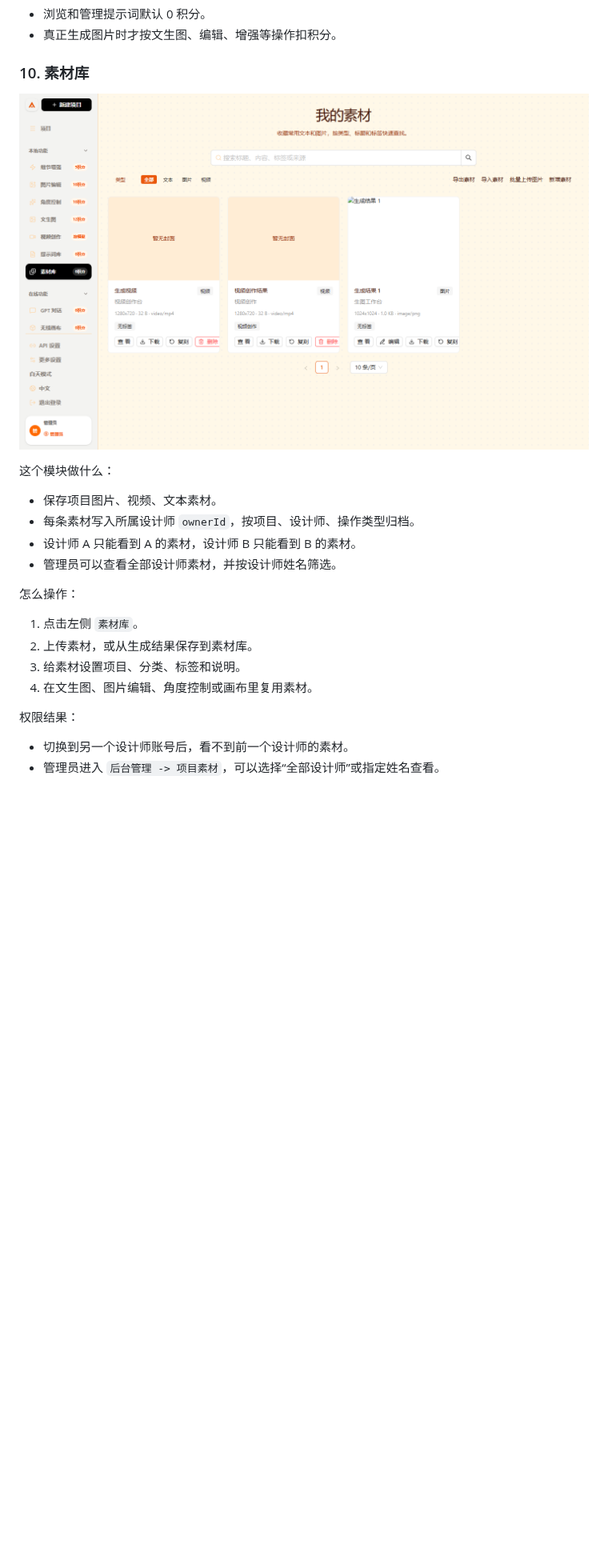
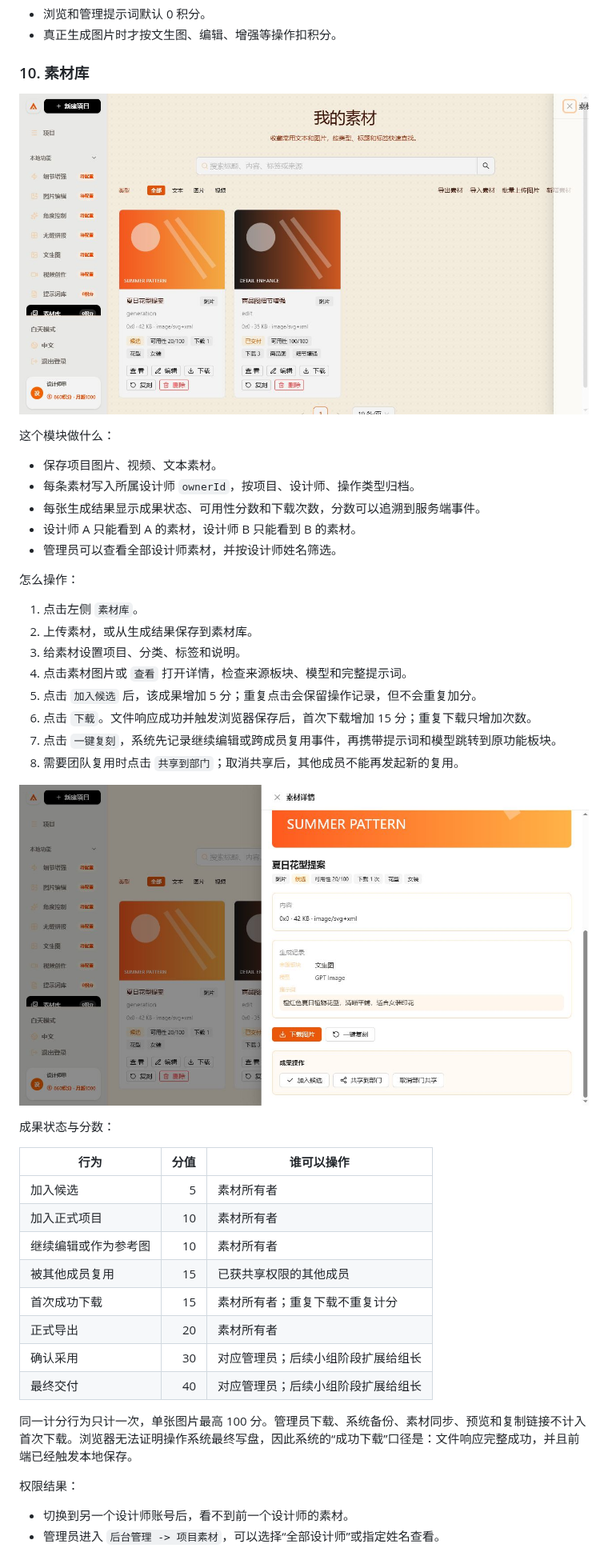
Before and after one commit to Jizhidemu52/Vincent-s-Canvas, a Markdown page: README.md, the part around one of its changes. Shown at 80% size. Drawn GitHub-style; pictures changed too: docs/assets/github/asset-usability-actions.png (added), docs/assets/github/asset-usability-library.png (added); blank space fills up the shorter version.

Commit message:
feat: add traceable asset outcome events

```diff
--- a/README.md
+++ b/README.md
@@ -348,12 +348,13 @@ http://localhost:3000/login
 
 ### 10. 素材库
 
-![素材库](docs/assets/github/asset-library.png)
+![带成果状态的素材库](docs/assets/github/asset-usability-library.png)
 
 这个模块做什么：
 
 - 保存项目图片、视频、文本素材。
 - 每条素材写入所属设计师 `ownerId`，按项目、设计师、操作类型归档。
+- 每张生成结果显示成果状态、可用性分数和下载次数，分数可以追溯到服务端事件。
 - 设计师 A 只能看到 A 的素材，设计师 B 只能看到 B 的素材。
 - 管理员可以查看全部设计师素材，并按设计师姓名筛选。
 
@@ -362,7 +363,28 @@ http://localhost:3000/login
 1. 点击左侧 `素材库`。
 2. 上传素材，或从生成结果保存到素材库。
 3. 给素材设置项目、分类、标签和说明。
-4. 在文生图、图片编辑、角度控制或画布里复用素材。
+4. 点击素材图片或 `查看` 打开详情，检查来源板块、模型和完整提示词。
+5. 点击 `加入候选` 后，该成果增加 5 分；重复点击会保留操作记录，但不会重复加分。
+6. 点击 `下载`。文件响应成功并触发浏览器保存后，首次下载增加 15 分；重复下载只增加次数。
+7. 点击 `一键复刻`，系统先记录继续编辑或跨成员复用事件，再携带提示词和模型跳转到原功能板块。
+8. 需要团队复用时点击 `共享到部门`；取消共享后，其他成员不能再发起新的复用。
+
+![素材成果详情与操作](docs/assets/github/asset-usability-actions.png)
+
+成果状态与分数：
+
+| 行为 | 分值 | 谁可以操作 |
+| --- | ---: | --- |
+| 加入候选 | 5 | 素材所有者 |
+| 加入正式项目 | 10 | 素材所有者 |
+| 继续编辑或作为参考图 | 10 | 素材所有者 |
+| 被其他成员复用 | 15 | 已获共享权限的其他成员 |
+| 首次成功下载 | 15 | 素材所有者；重复下载不重复计分 |
+| 正式导出 | 20 | 素材所有者 |
+| 确认采用 | 30 | 对应管理员；后续小组阶段扩展给组长 |
+| 最终交付 | 40 | 对应管理员；后续小组阶段扩展给组长 |
+
+同一计分行为只计一次，单张图片最高 100 分。管理员下载、系统备份、素材同步、预览和复制链接不计入首次下载。浏览器无法证明操作系统最终写盘，因此系统的“成功下载”口径是：文件响应完整成功，并且前端已经触发本地保存。
 
 权限结果：
 
```
Also changed, not shown: other parts of README.md (+10 -1 lines), docs/assets/github/asset-usability-detail.png (added), 11 other files.
